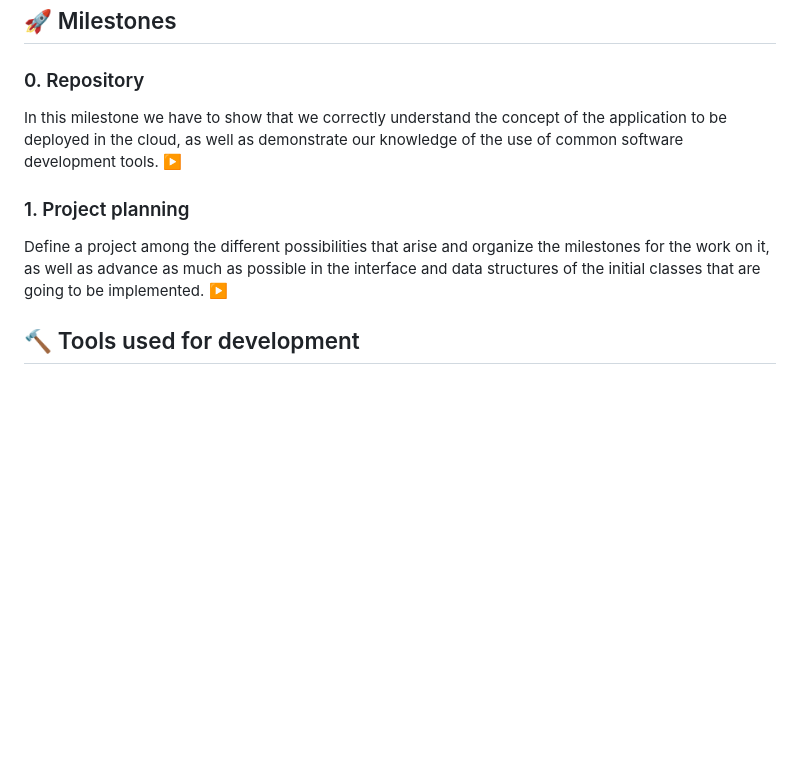
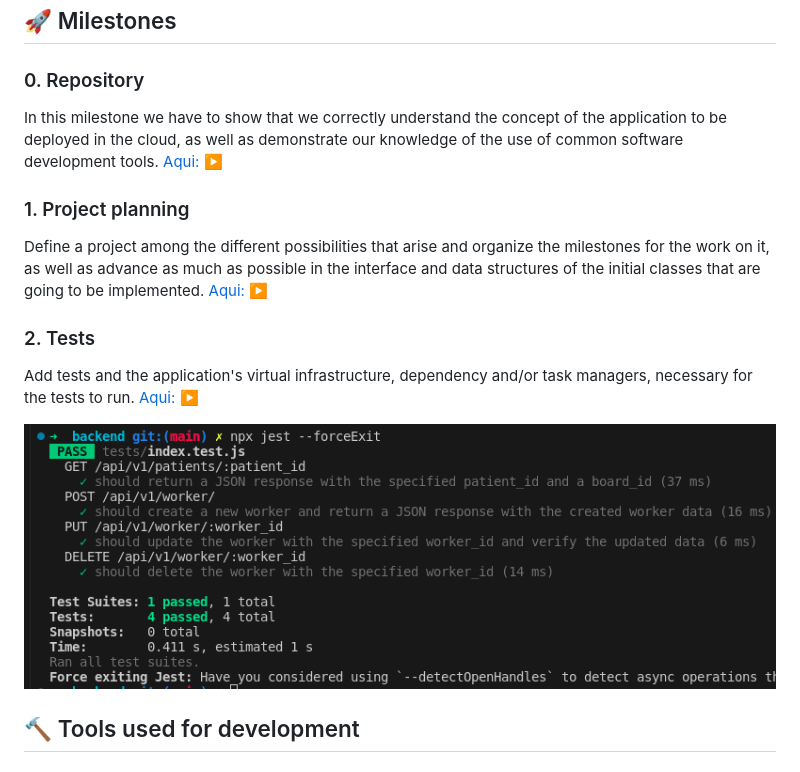
Before and after one commit to MauronMP/PneumIOT, a Markdown page: README.md, the part around the change. GitHub-like rendering; pictures changed too: docs/img/Milestone_2/M_2_tests.png (added); blank space fills up the shorter version.

Commit message:
:rotating_light: Tests(#16): Created test and docs

```diff
--- a/README.md
+++ b/README.md
@@ -30,12 +30,16 @@ individuals.
 
 ### 0. Repository
 
-In this milestone we have to show that we correctly understand the concept of the application to be deployed in the cloud, as well as demonstrate our knowledge of the use of common software development tools. [:arrow_forward:](docs/Milestones/0_Repository/0_Repository.md)
+In this milestone we have to show that we correctly understand the concept of the application to be deployed in the cloud, as well as demonstrate our knowledge of the use of common software development tools. [Aqui: :arrow_forward:](docs/Milestones/0_Repository/0_Repository.md)
 
 ### 1. Project planning
 
-Define a project among the different possibilities that arise and organize the milestones for the work on it, as well as advance as much as possible in the interface and data structures of the initial classes that are going to be implemented. [:arrow_forward:](docs/Milestones/1_Proyect/1_Proyect.md)
+Define a project among the different possibilities that arise and organize the milestones for the work on it, as well as advance as much as possible in the interface and data structures of the initial classes that are going to be implemented. [Aqui: :arrow_forward:](docs/Milestones/1_Proyect/1_Proyect.md)
 
+### 2. Tests
+Add tests and the application's virtual infrastructure, dependency and/or task managers, necessary for the tests to run. [Aqui: :arrow_forward:](docs/Milestones/2_Tests/2_Test.md)
+
+![Tests](docs/img/Milestone_2/M_2_tests.png)
 
 ## :hammer: Tools used for development
 
```
Also changed, not shown: 8 other files.
